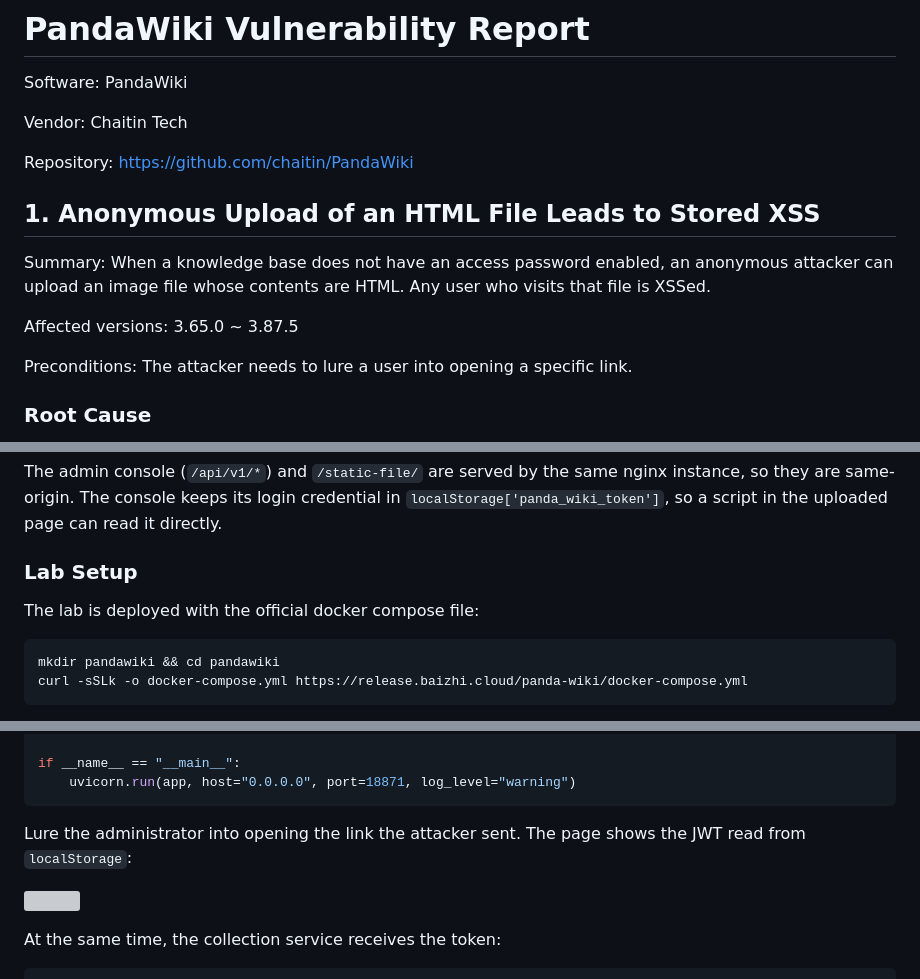
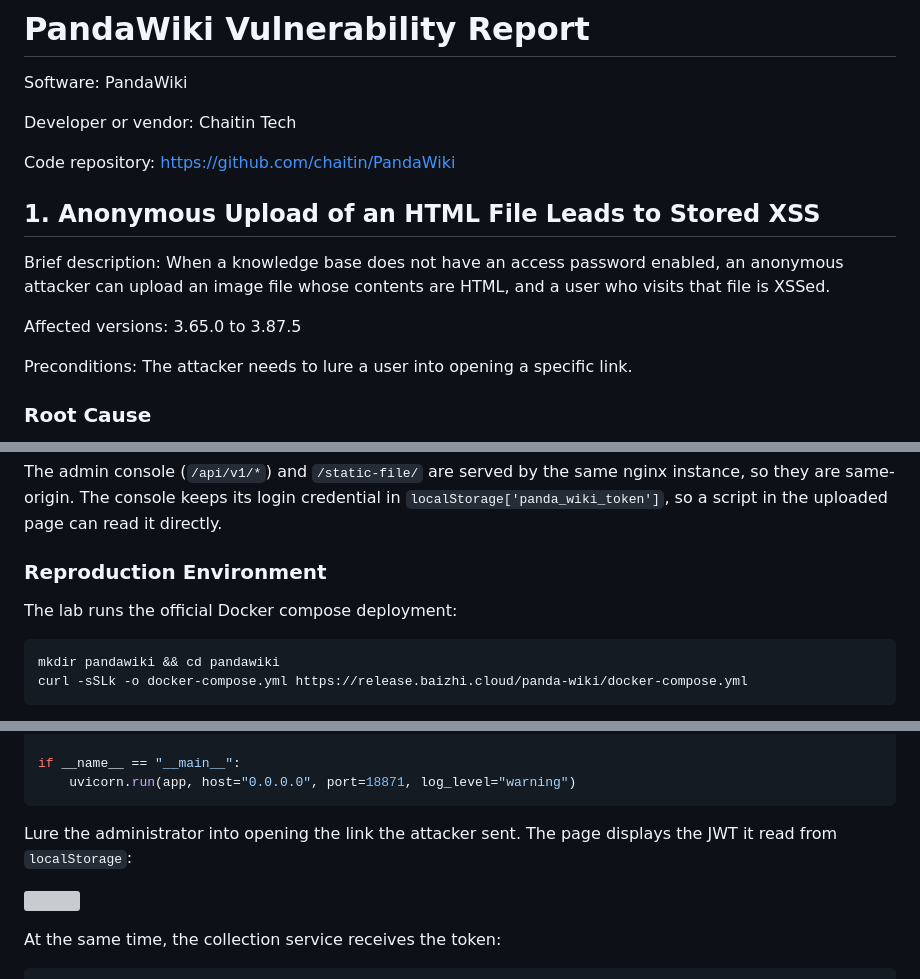
Before and after one commit to Wu-Yulun/vul-reports, a Markdown page: 20261101/pandawiki/readme.md, 3 parts joined by grey strips. Rendered like a GitHub page; grey boxes are pictures that could not be loaded.

Commit message:
pandawiki english fix

````diff
--- a/20261101/pandawiki/readme.md
+++ b/20261101/pandawiki/readme.md
@@ -2,15 +2,15 @@
 
 Software: PandaWiki
 
-Vendor: Chaitin Tech
+Developer or vendor: Chaitin Tech
 
-Repository: https://github.com/chaitin/PandaWiki
+Code repository: https://github.com/chaitin/PandaWiki
 
 ## 1. Anonymous Upload of an HTML File Leads to Stored XSS
 
-Summary: When a knowledge base does not have an access password enabled, an anonymous attacker can upload an image file whose contents are HTML. Any user who visits that file is XSSed.
+Brief description: When a knowledge base does not have an access password enabled, an anonymous attacker can upload an image file whose contents are HTML, and a user who visits that file is XSSed.
 
-Affected versions: 3.65.0 ~ 3.87.5
+Affected versions: 3.65.0 to 3.87.5
 
 Preconditions: The attacker needs to lure a user into opening a specific link.
 
@@ -71,9 +71,9 @@ This configuration was introduced by commit `bfcaed09` (`feat(pdf) preview`, 202
 
 The admin console (`/api/v1/*`) and `/static-file/` are served by the same nginx instance, so they are same-origin. The console keeps its login credential in `localStorage['panda_wiki_token']`, so a script in the uploaded page can read it directly.
 
-### Lab Setup
+### Reproduction Environment
 
-The lab is deployed with the official docker compose file:
+The lab runs the official Docker compose deployment:
 
 ```bash
 mkdir pandawiki && cd pandawiki
@@ -241,7 +241,7 @@ if __name__ == "__main__":
     uvicorn.run(app, host="0.0.0.0", port=18871, log_level="warning")
 ```
 
-Lure the administrator into opening the link the attacker sent. The page shows the JWT read from `localStorage`:
+Lure the administrator into opening the link the attacker sent. The page displays the JWT it read from `localStorage`:
 
 ![](img/03-executed.png)
 
````
